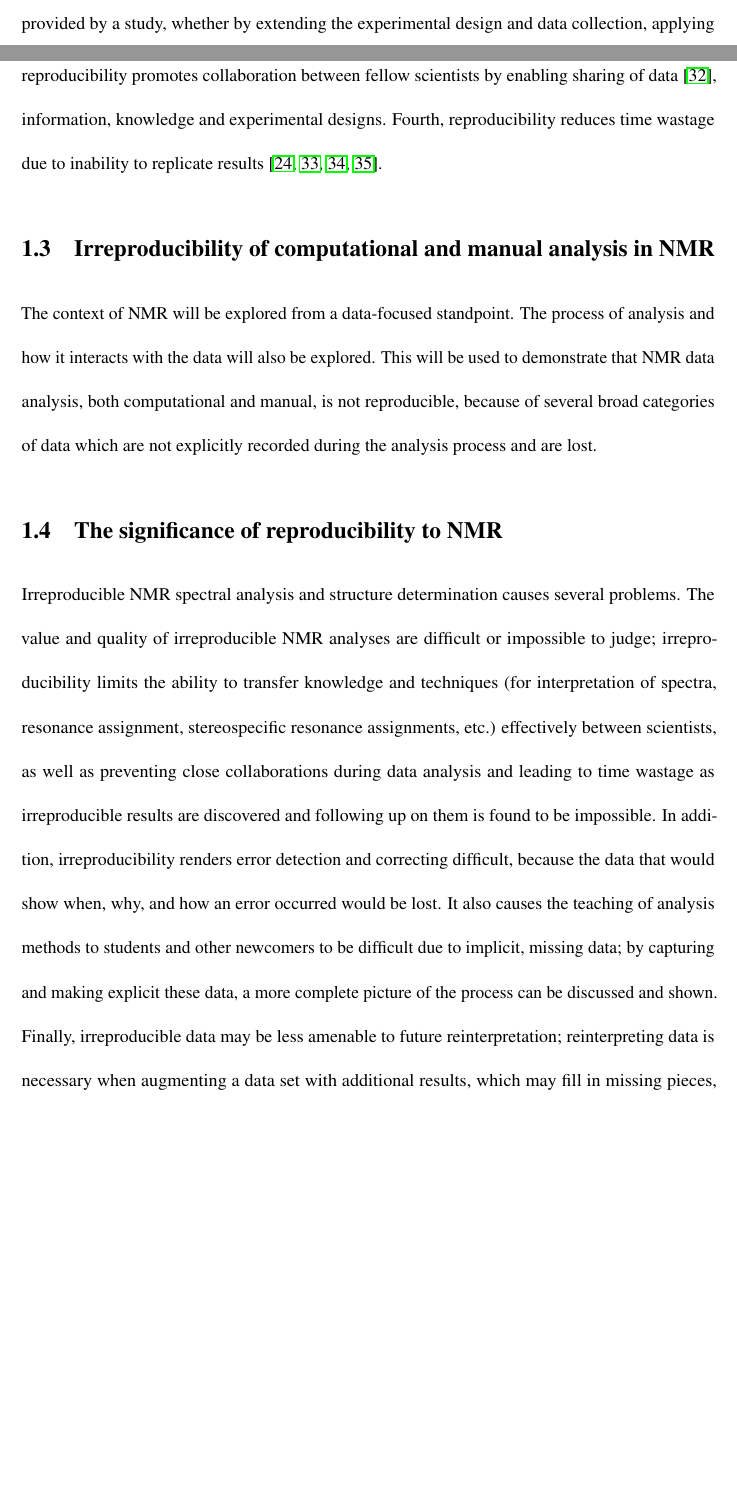
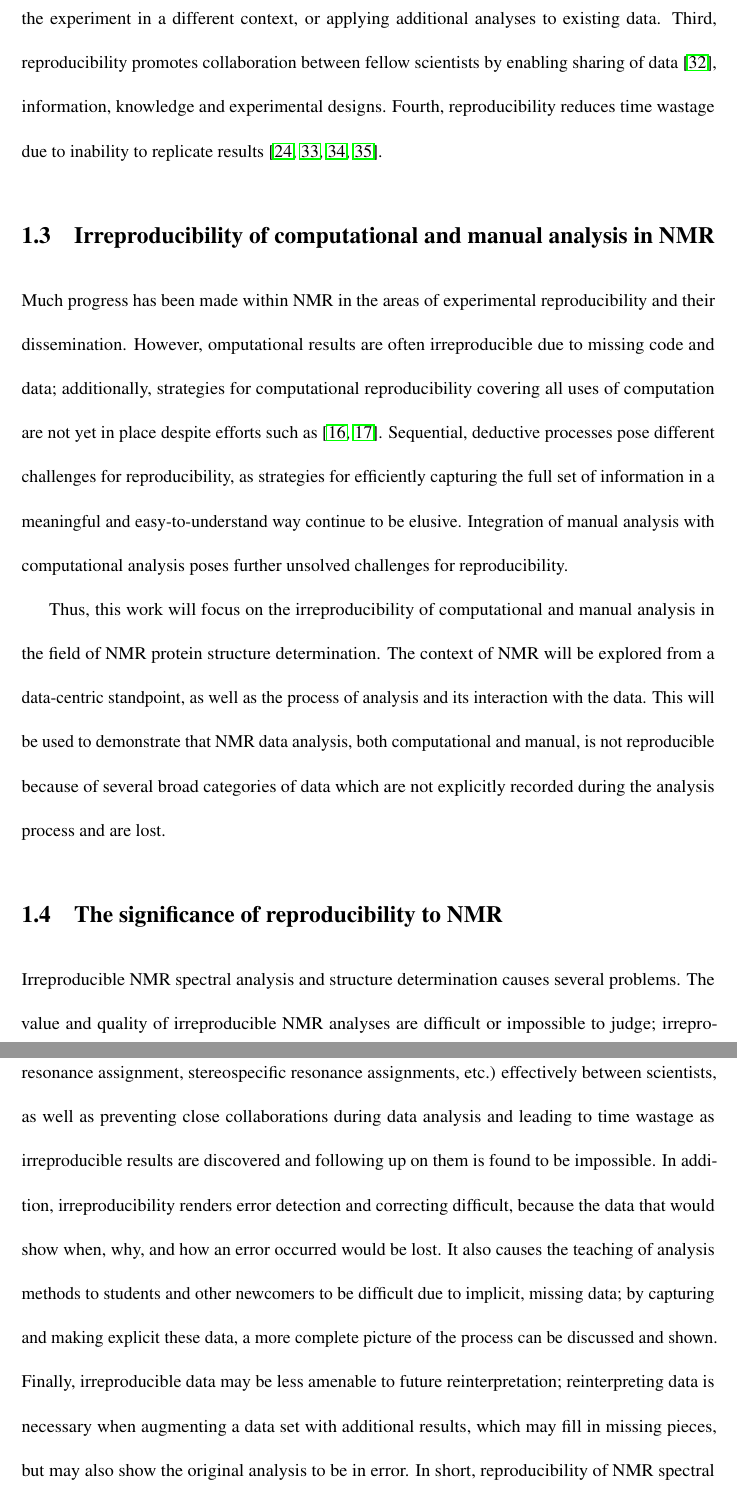
Before and after one commit to mattfenwick/dissertation, a LaTeX thesis (thesis.tex, which reads chap1.tex): two parts of pages 19 and 20 of 197 before the commit and two parts of pages 20 and 21 of 198 after it, joined at a grey line, cut at the place of the change, the shorter picture padded with empty space. Compiled offline with pdfLaTeX.

Commit message:
cover progress in reproducibility within NMR, cover what still remains to be done

```diff
--- a/chap1.tex
+++ b/chap1.tex
@@ -153,10 +154,24 @@ begley2012drug}.
 
 
 \section{Irreproducibility of computational and manual analysis in NMR}
-The context of NMR will be explored from a data-focused standpoint.  The
-process of analysis and how it interacts with the data will also be explored.
+Much progress has been made within NMR in the areas of experimental
+reproducibility and their dissemination.  However,
+omputational results are often irreproducible due to missing code and data;
+additionally, strategies for computational reproducibility covering all
+uses of computation are not yet in place despite efforts such as
+\cite{donoho2009, peng2011reproducible}.
+Sequential, deductive processes pose different challenges for reproducibility,
+as strategies for efficiently capturing the full set of information in a
+meaningful and easy-to-understand way continue to be elusive.  Integration
+of manual analysis with computational analysis poses further unsolved
+challenges for reproducibility.
+
+Thus, this work will focus on the irreproducibility of computational and manual
+analysis in the field of NMR protein structure determination.
+The context of NMR will be explored from a data-centric standpoint, as well as
+the process of analysis and its interaction with the data.
 This will be used to demonstrate that NMR data analysis, both computational
-and manual, is not reproducible,
+and manual, is not reproducible
 because of several broad categories of data which are not explicitly
 recorded during the analysis process and are lost.
 
```
Also changed, not shown: chap1.tex (3 more changed lines).
